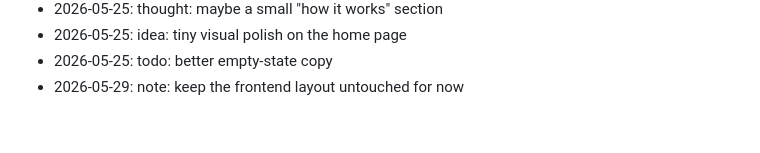
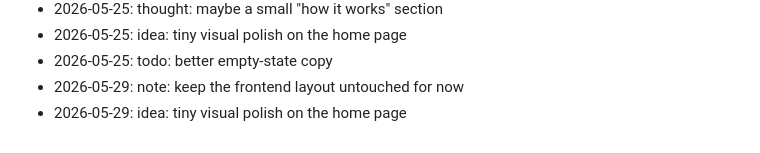
Before and after one commit to wurlelham531-svg/stack-counter, a Markdown page: NOTES.md, the part around the change. Rendered like a GitHub page.

Commit message:
docs(notes): jot down a thought

```diff
--- a/NOTES.md
+++ b/NOTES.md
@@ -92,3 +92,4 @@ Dev journal — informal.
 - 2026-05-25: idea: tiny visual polish on the home page
 - 2026-05-25: todo: better empty-state copy
 - 2026-05-29: note: keep the frontend layout untouched for now
+- 2026-05-29: idea: tiny visual polish on the home page
```
